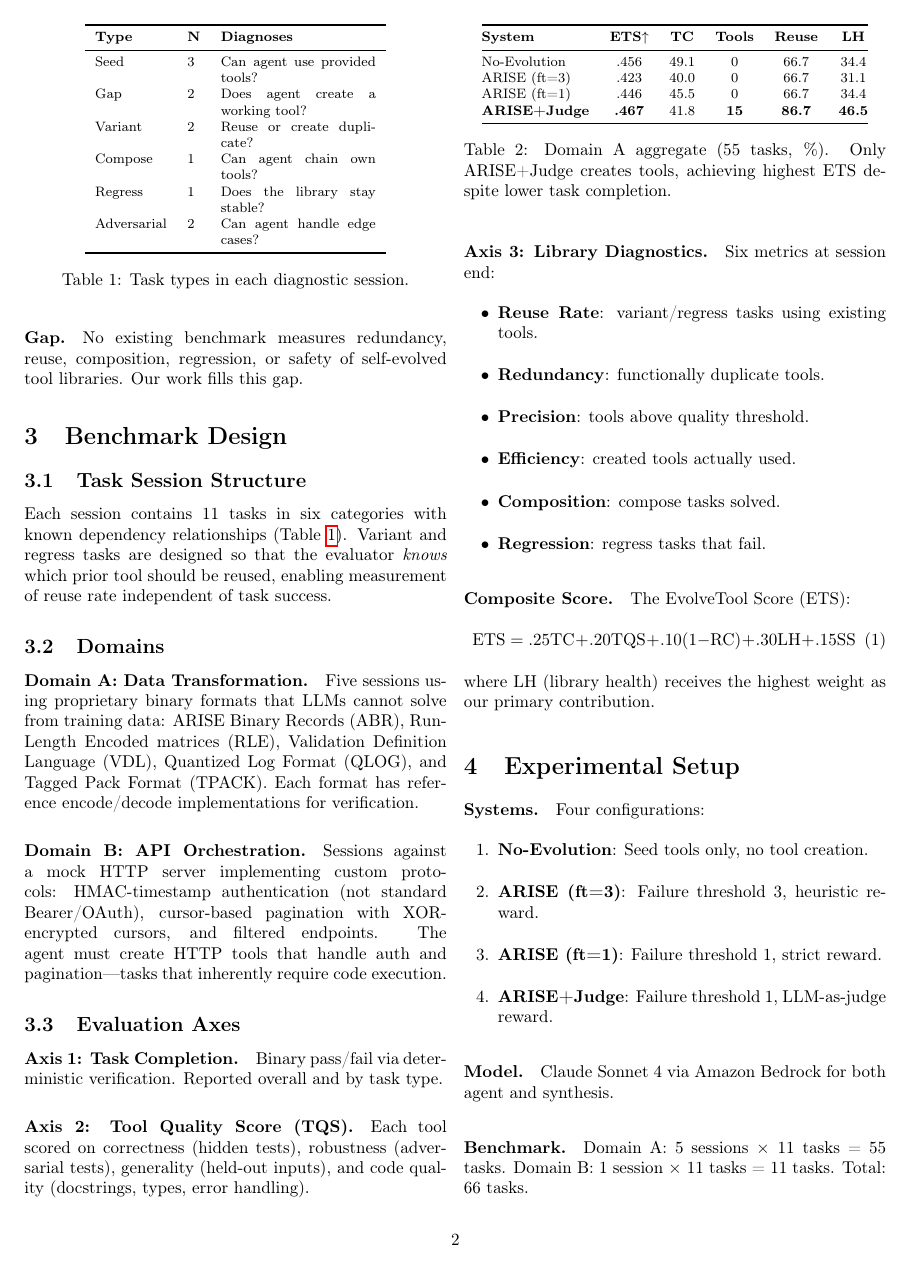
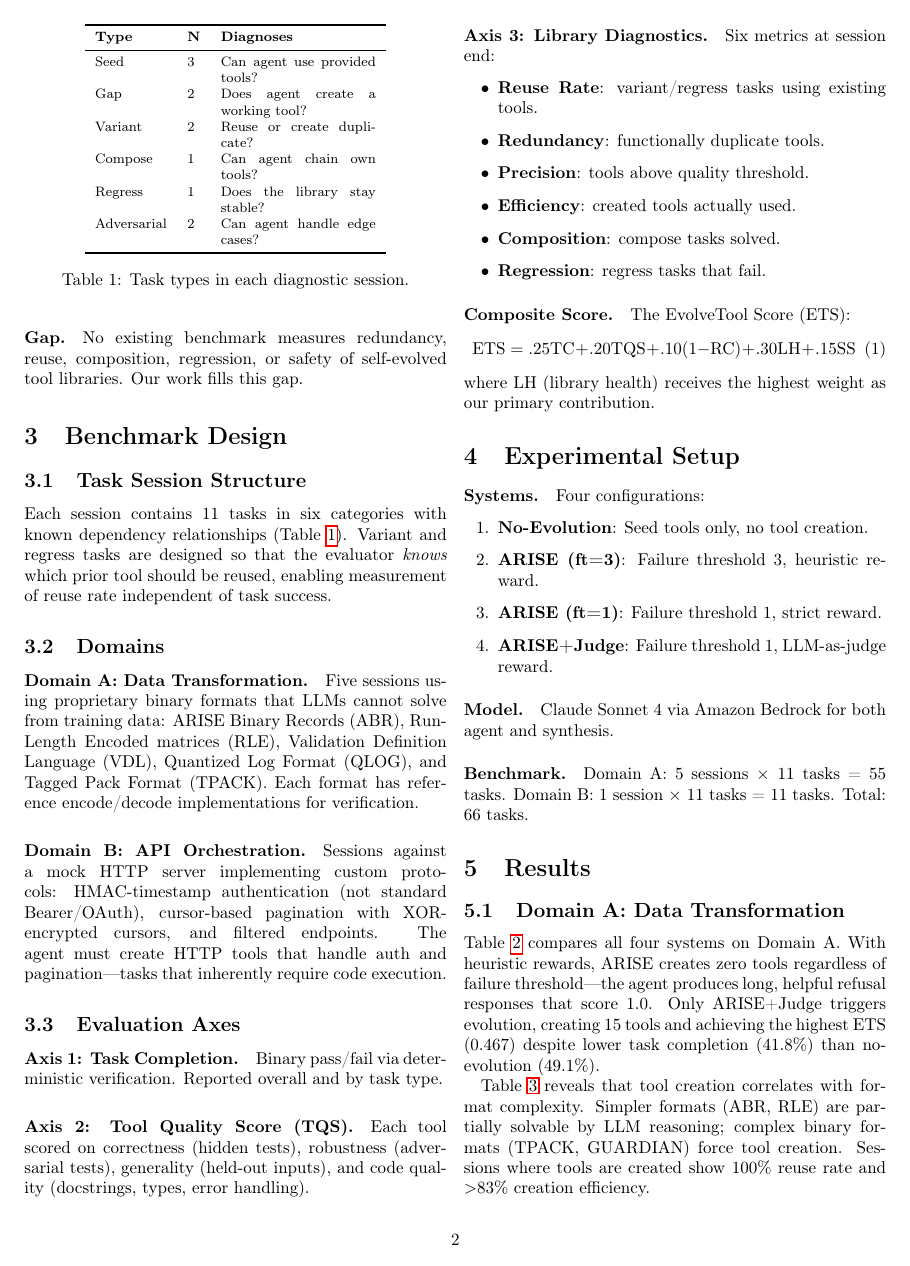
Before and after one commit to abekek/evolvetool-bench, a LaTeX paper (paper/main.tex): page 2 of 4. Compiled offline with pdfLaTeX.

Commit message:
paper: add narrative text to Domain A results section

```diff
--- a/paper/main.tex
+++ b/paper/main.tex
@@ -121,6 +121,10 @@ where LH (library health) receives the highest weight as our primary contributio
 
 \subsection{Domain A: Data Transformation}
 
+Table~\ref{tab:results_a} compares all four systems on Domain A. With heuristic rewards, ARISE creates zero tools regardless of failure threshold---the agent produces long, helpful refusal responses that score 1.0. Only ARISE+Judge triggers evolution, creating 15 tools and achieving the highest ETS (0.467) despite lower task completion (41.8\%) than no-evolution (49.1\%).
+
+Table~\ref{tab:per_session_a} reveals that tool creation correlates with format complexity. Simpler formats (ABR, RLE) are partially solvable by LLM reasoning; complex binary formats (TPACK, GUARDIAN) force tool creation. Sessions where tools are created show 100\% reuse rate and $>$83\% creation efficiency.
+
 \begin{table}[t]
 \centering
 \footnotesize
```
